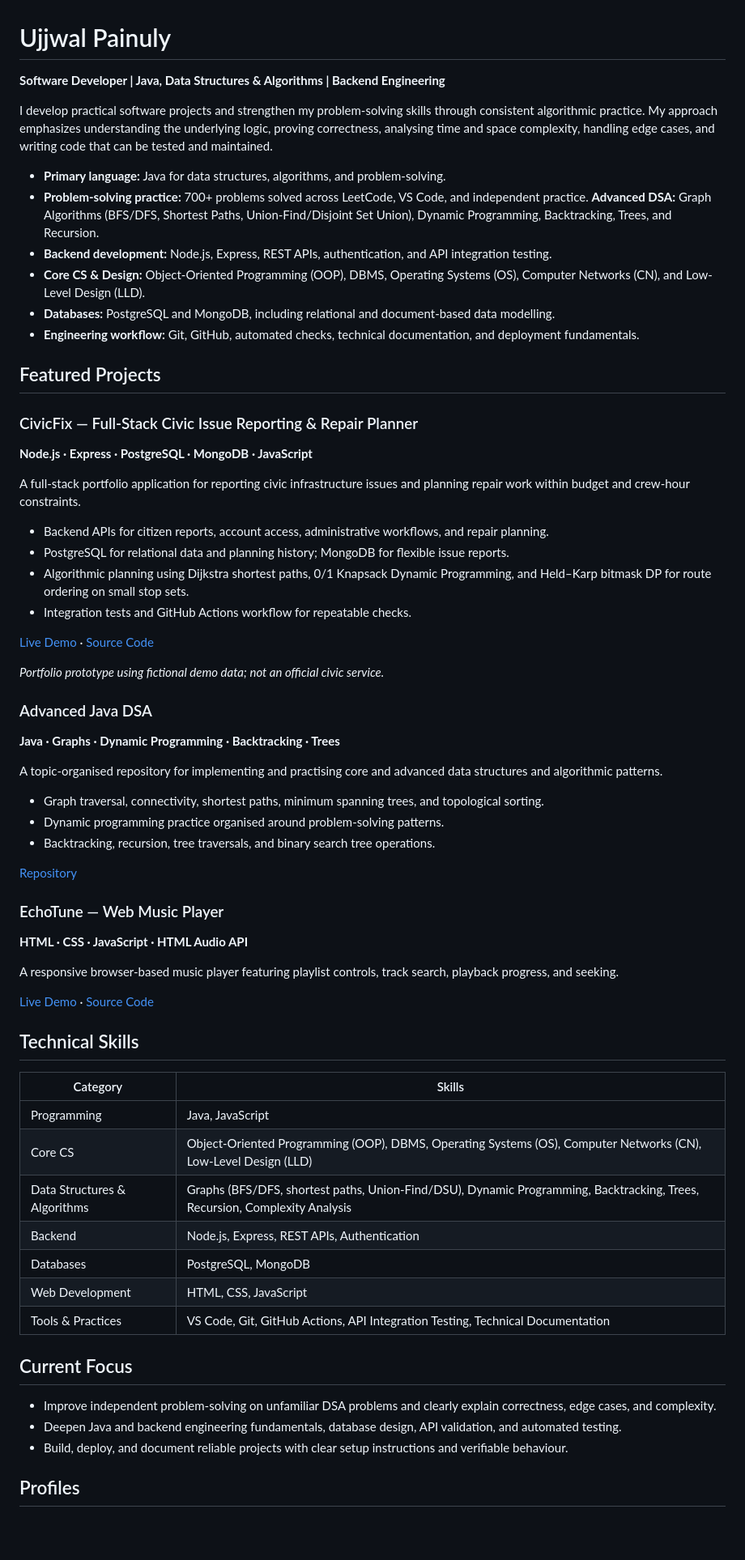
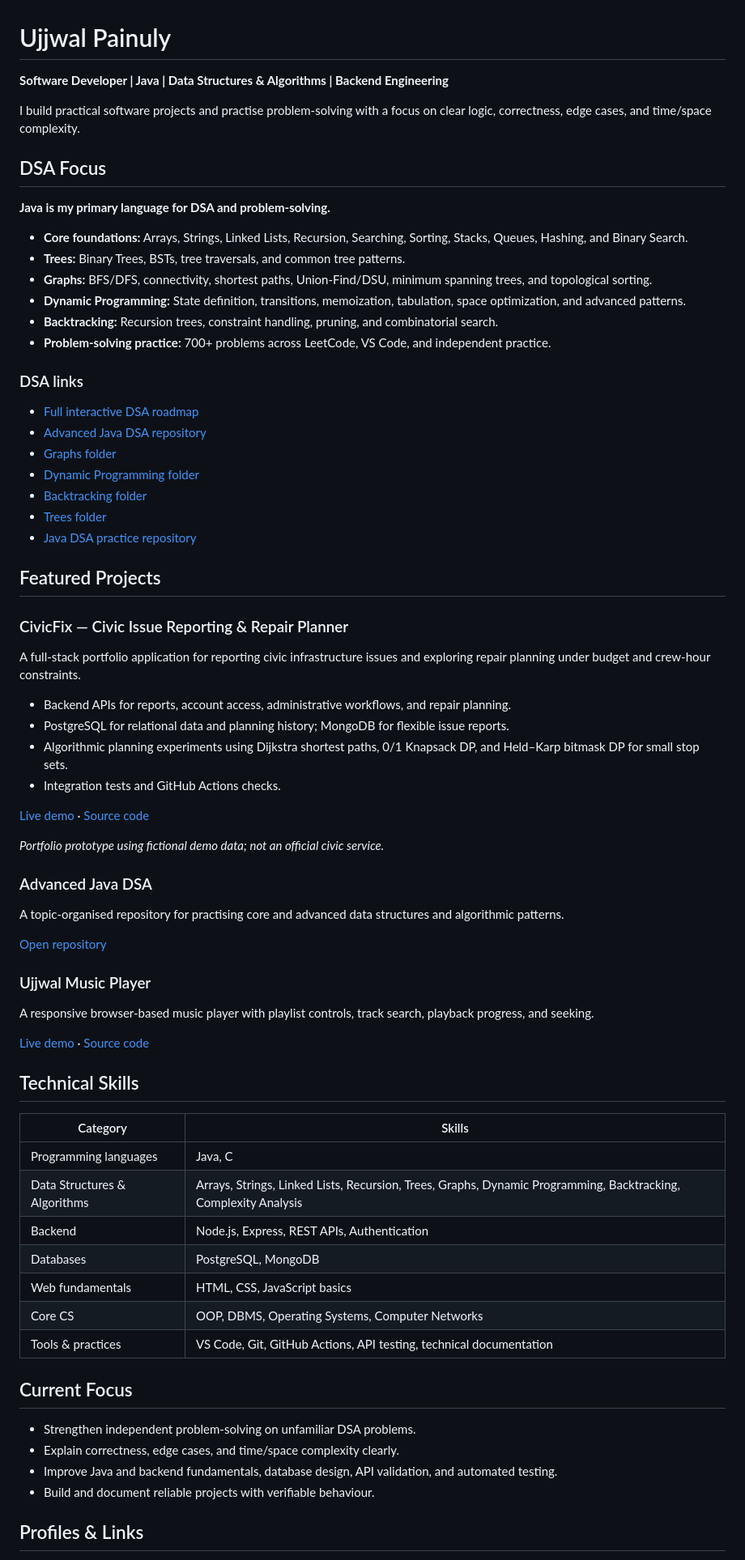
Before and after one commit to ayushpainuly1234-ui/ayushpainuly1234-ui, a Markdown page: README.md, the part around one of its changes. Shown at 81% size. Rendered like a GitHub page; blank space fills up the shorter version.

```diff
--- a/README.md
+++ b/README.md
@@ -1,71 +1,75 @@
 # Ujjwal Painuly
 
-**Software Developer | Java, Data Structures & Algorithms | Backend Engineering**
+**Software Developer | Java | Data Structures & Algorithms | Backend Engineering**
 
-I develop practical software projects and strengthen my problem-solving skills through consistent algorithmic practice. My approach emphasizes understanding the underlying logic, proving correctness, analysing time and space complexity, handling edge cases, and writing code that can be tested and maintained.
+I build practical software projects and practise problem-solving with a focus on clear logic, correctness, edge cases, and time/space complexity.
 
-- **Primary language:** Java for data structures, algorithms, and problem-solving.
-- **Problem-solving practice:** 700+ problems solved across LeetCode, VS Code, and independent practice.
- **Advanced DSA:** Graph Algorithms (BFS/DFS, Shortest Paths, Union-Find/Disjoint Set Union), Dynamic Programming, Backtracking, Trees, and Recursion.
-- **Backend development:** Node.js, Express, REST APIs, authentication, and API integration testing.
-- **Core CS & Design:** Object-Oriented Programming (OOP), DBMS, Operating Systems (OS), Computer Networks (CN), and Low-Level Design (LLD).
-- **Databases:** PostgreSQL and MongoDB, including relational and document-based data modelling.
-- **Engineering workflow:** Git, GitHub, automated checks, technical documentation, and deployment fundamentals.
+## DSA Focus
+
+**Java is my primary language for DSA and problem-solving.**
+
+- **Core foundations:** Arrays, Strings, Linked Lists, Recursion, Searching, Sorting, Stacks, Queues, Hashing, and Binary Search.
+- **Trees:** Binary Trees, BSTs, tree traversals, and common tree patterns.
+- **Graphs:** BFS/DFS, connectivity, shortest paths, Union-Find/DSU, minimum spanning trees, and topological sorting.
+- **Dynamic Programming:** State definition, transitions, memoization, tabulation, space optimization, and advanced patterns.
+- **Backtracking:** Recursion trees, constraint handling, pruning, and combinatorial search.
+- **Problem-solving practice:** 700+ problems across LeetCode, VS Code, and independent practice.
+
+### DSA links
+
+- [Full interactive DSA roadmap](https://ayushpainuly1234-ui.github.io/ayushpainuly1234-ui/roadmap.html)
+- [Advanced Java DSA repository](https://github.com/ayushpainuly1234-ui/advanced-java-dsa)
+- [Graphs folder](https://github.com/ayushpainuly1234-ui/advanced-java-dsa/tree/main/graphs)
+- [Dynamic Programming folder](https://github.com/ayushpainuly1234-ui/advanced-java-dsa/tree/main/dp)
+- [Backtracking folder](https://github.com/ayushpainuly1234-ui/advanced-java-dsa/tree/main/backtracking)
+- [Trees folder](https://github.com/ayushpainuly1234-ui/advanced-java-dsa/tree/main/trees)
+- [Java DSA practice repository](https://github.com/ayushpainuly1234-ui/java-dsa-practice)
 
 ## Featured Projects
 
-### CivicFix — Full-Stack Civic Issue Reporting & Repair Planner
+### CivicFix — Civic Issue Reporting & Repair Planner
 
-**Node.js · Express · PostgreSQL · MongoDB · JavaScript**
+A full-stack portfolio application for reporting civic infrastructure issues and exploring repair planning under budget and crew-hour constraints.
 
-A full-stack portfolio application for reporting civic infrastructure issues and planning repair work within budget and crew-hour constraints.
+- Backend APIs for reports, account access, administrative workflows, and repair planning.
+- PostgreSQL for relational data and planning history; MongoDB for flexible issue reports.
+- Algorithmic planning experiments using Dijkstra shortest paths, 0/1 Knapsack DP, and Held–Karp bitmask DP for small stop sets.
+- Integration tests and GitHub Actions checks.
 
-- Backend APIs for citizen reports, account access, administrative workflows, and repair planning.
-- PostgreSQL for relational data and planning history; MongoDB for flexible issue reports.
-- Algorithmic planning using Dijkstra shortest paths, 0/1 Knapsack Dynamic Programming, and Held–Karp bitmask DP for route ordering on small stop sets.
-- Integration tests and GitHub Actions workflow for repeatable checks.
-
-[Live Demo](https://civicfix-7q99.onrender.com) · [Source Code](https://github.com/ayushpainuly1234-ui/civicfix)
+[Live demo](https://civicfix-7q99.onrender.com) · [Source code](https://github.com/ayushpainuly1234-ui/civicfix)
 
 *Portfolio prototype using fictional demo data; not an official civic service.*
 
 ### Advanced Java DSA
 
-**Java · Graphs · Dynamic Programming · Backtracking · Trees**
+A topic-organised repository for practising core and advanced data structures and algorithmic patterns.
 
-A topic-organised repository for implementing and practising core and advanced data structures and algorithmic patterns.
+[Open repository](https://github.com/ayushpainuly1234-ui/advanced-java-dsa)
 
-- Graph traversal, connectivity, shortest paths, minimum spanning trees, and topological sorting.
-- Dynamic programming practice organised around problem-solving patterns.
-- Backtracking, recursion, tree traversals, and binary search tree operations.
+### Ujjwal Music Player
 
-[Repository](https://github.com/ayushpainuly1234-ui/advanced-java-dsa)
+A responsive browser-based music player with playlist controls, track search, playback progress, and seeking.
 
-### EchoTune — Web Music Player
-
-**HTML · CSS · JavaScript · HTML Audio API**
-
-A responsive browser-based music player featuring playlist controls, track search, playback progress, and seeking.
-
-[Live Demo](https://ayushpainuly1234-ui.github.io/ujjwal-music-player/) · [Source Code](https://github.com/ayushpainuly1234-ui/ujjwal-music-player)
+[Live demo](https://ayushpainuly1234-ui.github.io/ujjwal-music-player/) · [Source code](https://github.com/ayushpainuly1234-ui/ujjwal-music-player)
 
 ## Technical Skills
 
 | Category | Skills |
 |---|---|
-| Programming | Java, JavaScript |
-| Core CS | Object-Oriented Programming (OOP), DBMS, Operating Systems (OS), Computer Networks (CN), Low-Level Design (LLD) |
-| Data Structures & Algorithms | Graphs (BFS/DFS, shortest paths, Union-Find/DSU), Dynamic Programming, Backtracking, Trees, Recursion, Complexity Analysis |
+| Programming languages | Java, C |
+| Data Structures & Algorithms | Arrays, Strings, Linked Lists, Recursion, Trees, Graphs, Dynamic Programming, Backtracking, Complexity Analysis |
 | Backend | Node.js, Express, REST APIs, Authentication |
 | Databases | PostgreSQL, MongoDB |
-| Web Development | HTML, CSS, JavaScript |
-| Tools & Practices | VS Code, Git, GitHub Actions, API Integration Testing, Technical Documentation |
+| Web fundamentals | HTML, CSS, JavaScript basics |
+| Core CS | OOP, DBMS, Operating Systems, Computer Networks |
+| Tools & practices | VS Code, Git, GitHub Actions, API testing, technical documentation |
 
 ## Current Focus
 
-- Improve independent problem-solving on unfamiliar DSA problems and clearly explain correctness, edge cases, and complexity.
-- Deepen Java and backend engineering fundamentals, database design, API validation, and automated testing.
-- Build, deploy, and document reliable projects with clear setup instructions and verifiable behaviour.
+- Strengthen independent problem-solving on unfamiliar DSA problems.
+- Explain correctness, edge cases, and time/space complexity clearly.
+- Improve Java and backend fundamentals, database design, API validation, and automated testing.
+- Build and document reliable projects with verifiable behaviour.
 
-## Profiles
+## Profiles & Links
 
```
Also changed, not shown: other parts of README.md (+5 -3 lines).
